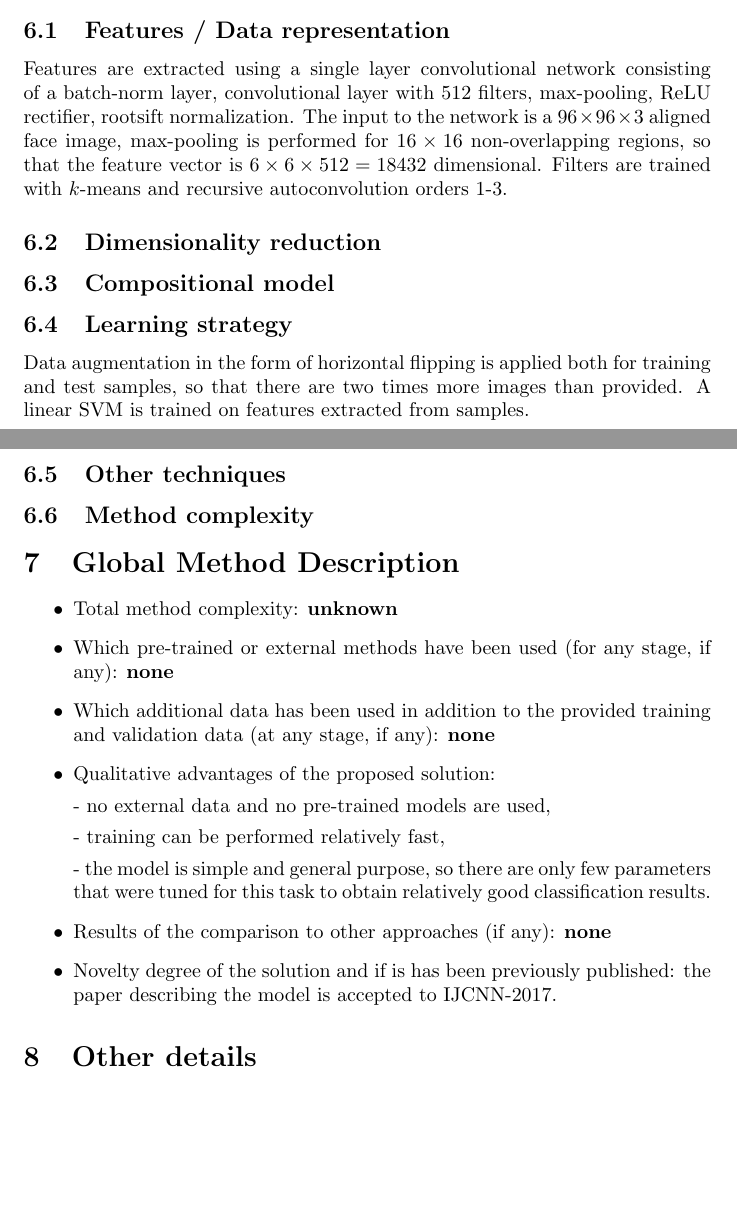
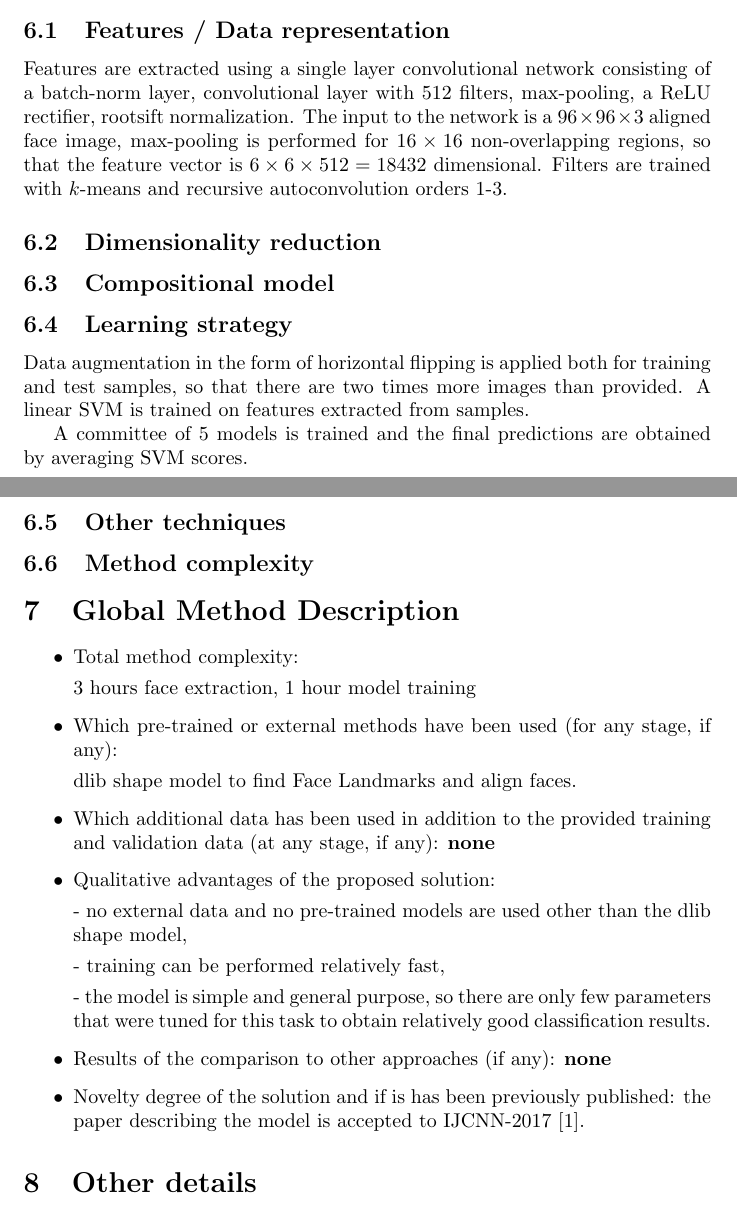
Before and after one commit to bknyaz/icv_emotion_challenge, a LaTeX document (solution1/main.tex): two parts of pages 3 and 4 of 5, joined at a grey line, cut so that both start at the same text, the shorter picture padded with empty space. Compiled offline with pdfLaTeX.

Commit message:
solution1 update

```diff
--- a/main.tex
+++ b/solution1/main.tex
@@ -116,7 +116,7 @@ I chose this approach, because:
 \section{Joint dominant and complementary emotion recognition}
 \subsection{Features / Data representation}
 %Describe features used or data representation model FOR JOINT DOMINANT AND COMPLEMENTARY EMOTION RECOGNITION (if any)
-Features are extracted using a single layer convolutional network consisting of a batch-norm layer, convolutional layer with 512 filters, max-pooling, ReLU rectifier, rootsift normalization. The input to the network is a $96\times96\times3$ aligned face image, max-pooling is performed for $16\times16$ non-overlapping regions, so that the feature vector is $6\times6\times512=18432$ dimensional.
+Features are extracted using a single layer convolutional network consisting of a batch-norm layer, convolutional layer with 512 filters, max-pooling, a ReLU rectifier, rootsift normalization. The input to the network is a $96\times96\times3$ aligned face image, max-pooling is performed for $16\times16$ non-overlapping regions, so that the feature vector is $6\times6\times512=18432$ dimensional.
 Filters are trained with $k$-means and recursive autoconvolution orders 1-3.
 
 \subsection{Dimensionality reduction}
@@ -128,6 +128,8 @@ Filters are trained with $k$-means and recursive autoconvolution orders 1-3.
 \subsection{Learning strategy}
 Data augmentation in the form of horizontal flipping is applied both for training and test samples, so that there are two times more images than provided.
 A linear SVM is trained on features extracted from samples.
+
+A committee of 5 models is trained and the final predictions are obtained by averaging SVM scores.
 %Learning strategy applied FOR JOINT DOMINANT AND COMPLEMENTARY EMOTION RECOGNITION (if any)
 
 \subsection{Other techniques}
@@ -140,12 +142,18 @@ A linear SVM is trained on features extracted from samples.
 \section{Global Method Description}
 
 \begin{itemize}
-\item Total method complexity: \textbf{unknown}
-\item Which pre-trained or external methods have been used (for any stage, if any): \textbf{none}
+\item Total method complexity:
+
+3 hours face extraction, 1 hour model training
+
+\item Which pre-trained or external methods have been used (for any stage, if any):
+
+dlib shape model to find Face Landmarks and align faces.
+
 \item Which additional data has been used in addition to the provided training and validation data (at any stage, if any): \textbf{none}
 \item Qualitative advantages of the proposed solution:
 
-- no external data and no pre-trained models are used,
+- no external data and no pre-trained models are used other than the dlib shape model,
 
 - training can be performed relatively fast,
 
@@ -153,7 +161,7 @@ A linear SVM is trained on features extracted from samples.
 
 \item Results of the comparison to other approaches (if any): \textbf{none}
 
-\item Novelty degree of the solution and if is has been previously published: the paper describing the model is accepted to IJCNN-2017.
+\item Novelty degree of the solution and if is has been previously published: the paper describing the model is accepted to IJCNN-2017 [1].
 \end{itemize}
 
 \section{Other details}
```
Also changed, not shown: solution1/main.tex (6 more changed lines), 1 other file.
